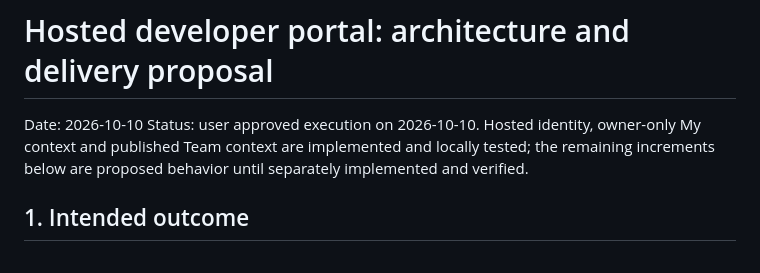
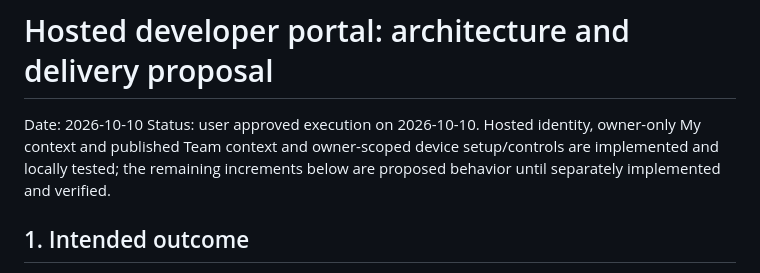
Before and after one commit to DharanesshMD/workspace-knowledge, a Markdown page: docs/architecture/2026-10-10-hosted-developer-portal-plan.md, the part around the change. GitHub-like rendering.

Commit message:
test(portal): verify upstream native login and live device control boundaries

```diff
--- a/docs/architecture/2026-10-10-hosted-developer-portal-plan.md
+++ b/docs/architecture/2026-10-10-hosted-developer-portal-plan.md
@@ -1,7 +1,7 @@
 # Hosted developer portal: architecture and delivery proposal
 
 Date: 2026-10-10
-Status: user approved execution on 2026-10-10. Hosted identity, owner-only My context and published Team context are implemented and locally tested; the remaining increments below are proposed behavior until separately implemented and verified.
+Status: user approved execution on 2026-10-10. Hosted identity, owner-only My context and published Team context and owner-scoped device setup/controls are implemented and locally tested; the remaining increments below are proposed behavior until separately implemented and verified.
 
 ## 1. Intended outcome
 
```
Also changed, not shown: docs/reviews/2026-10-10-device-controls-acceptance.md (added, +44 -0 lines), docs/reviews/device-controls/live-desktop.png (added), docs/reviews/device-controls/live-mobile.png (added), 5 other files.
